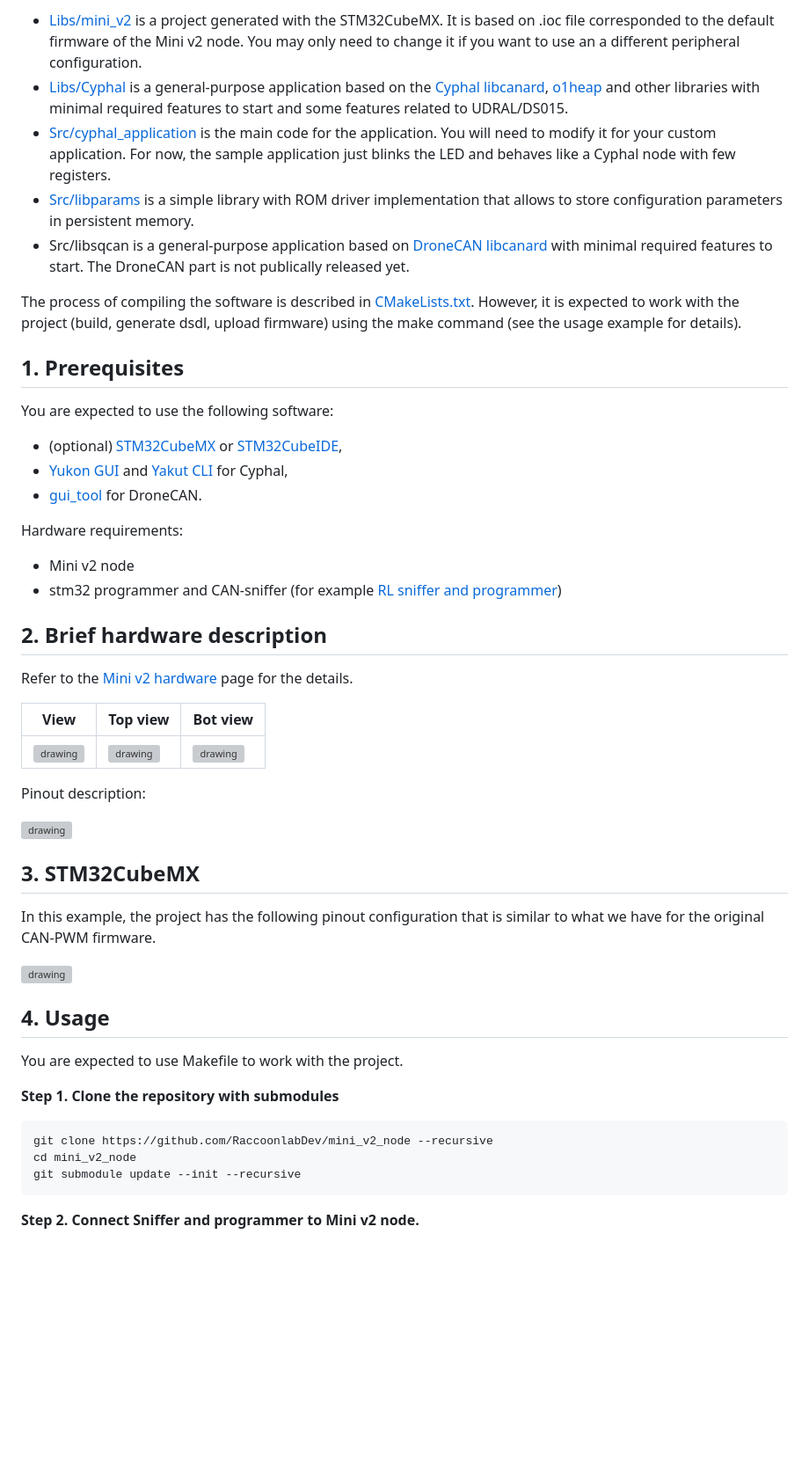
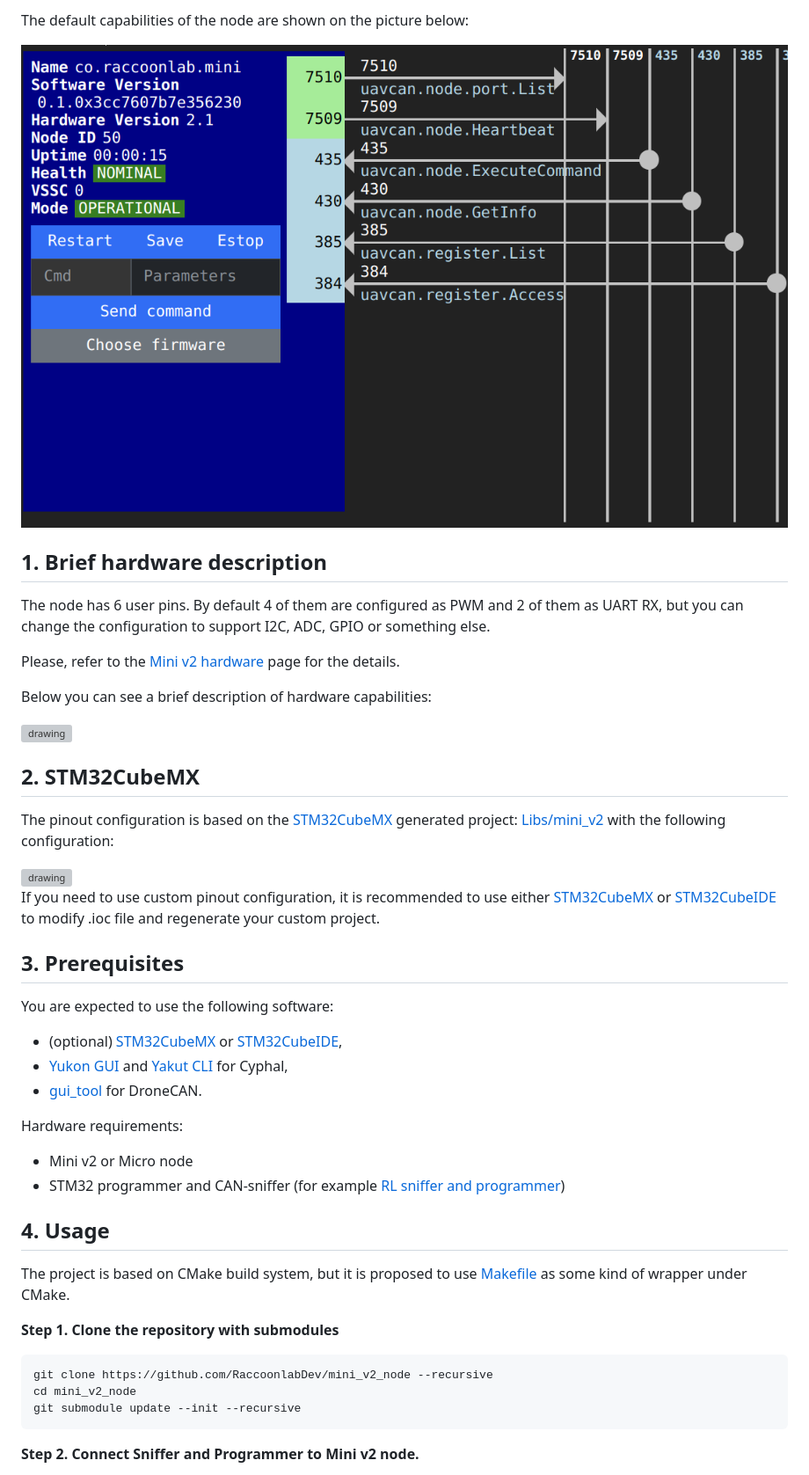
Before and after one commit to RaccoonlabDev/mini_v2_node, a Markdown page: README.md, the part around one of its changes. Shown at 88% size. Drawn GitHub-style; pictures changed too: assets/yukon.png; blank space fills up the shorter version; grey boxes are pictures that could not be loaded.

````diff
--- a/README.md
+++ b/README.md
@@ -6,13 +8,27 @@ All dependencies are attached to the repository as submodules. They are:
 
-- [Libs/mini_v2](https://github.com/RaccoonLabHardware/mini_v2_ioc) is a project generated with the STM32CubeMX. It is based on .ioc file corresponded to the default firmware of the Mini v2 node. You may only need to change it if you want to use an a different peripheral configuration.
-- [Libs/Cyphal](https://github.com/RaccoonlabDev/libcanard_cyphal_application) is a general-purpose application based on the [Cyphal libcanard](https://github.com/OpenCyphal/libcanard), [o1heap](https://github.com/pavel-kirienko/o1heap) and other libraries with minimal required features to start and some features related to UDRAL/DS015.
-- [Src/cyphal_application](Src/cyphal_application) is the main code for the application. You will need to modify it for your custom application. For now, the sample application just blinks the LED and behaves like a Cyphal node with few registers.
-- [Src/libparams](https://github.com/PonomarevDA/libparams) is a simple library with ROM driver implementation that allows to store configuration parameters in persistent memory.
-- Src/libsqcan is a general-purpose application based on [DroneCAN libcanard](https://github.com/dronecan/libcanard) with minimal required features to start. The DroneCAN part is not publically released yet.
+The default capabilities of the node are shown on the picture below:
 
-The process of compiling the software is described in [CMakeLists.txt](CMakeLists.txt). However, it is expected to work with the project (build, generate dsdl, upload firmware) using the make command (see the usage example for details).
+<img src="assets/yukon.png" alt="drawing">
 
-## 1. Prerequisites
+## 1. Brief hardware description
+
+The node has 6 user pins. By default 4 of them are configured as PWM and 2 of them as UART RX, but you can change the configuration to support I2C, ADC, GPIO or something else.
+
+Please, refer to the [Mini v2 hardware](https://docs.raccoonlab.co/guide/can_pwm/can_pwm_mini_v2.html#pinout) page for the details.
+
+Below you can see a brief description of hardware capabilities:
+
+<img src="https://docs.raccoonlab.co/assets/img/pinout.c14a3021.png" alt="drawing">
+
+## 2. STM32CubeMX
+
+The pinout configuration is based on the [STM32CubeMX](https://www.st.com/en/development-tools/stm32cubemx.html) generated project: [Libs/mini_v2](https://github.com/RaccoonLabHardware/mini_v2_ioc) with the following configuration:
+
+<img src="https://raw.githubusercontent.com/RaccoonLabHardware/mini_v2_stm32cubemx_project/main/Assets/stm32cubemx.png" alt="drawing">
+
+If you need to use custom pinout configuration, it is recommended to use either [STM32CubeMX](https://www.st.com/en/development-tools/stm32cubemx.html) or [STM32CubeIDE](https://www.st.com/en/development-tools/stm32cubeide.html) to modify .ioc file and regenerate your custom project.
+
+## 3. Prerequisites
 
 You are expected to use the following software:
 - (optional) [STM32CubeMX](https://www.st.com/en/development-tools/stm32cubemx.html) or [STM32CubeIDE](https://www.st.com/en/development-tools/stm32cubeide.html),
@@ -20,31 +36,12 @@ You are expected to use the following software:
 - [gui_tool](https://dronecan.github.io/GUI_Tool/Overview/) for DroneCAN.
 
 Hardware requirements:
-- Mini v2 node
-- stm32 programmer and CAN-sniffer (for example [RL sniffer and programmer](https://docs.raccoonlab.co/guide/programmer_sniffer/))
-
-
-## 2. Brief hardware description
-
-Refer to the [Mini v2 hardware](https://docs.raccoonlab.co/guide/can_pwm/can_pwm_mini_v2.html#pinout) page for the details.
-
-| View | Top view | Bot view |
-| ---- | --- | ------ |
-| <img src="https://docs.raccoonlab.co/assets/img/view.bbf1e631.png" alt="drawing"> | <img src="https://docs.raccoonlab.co/assets/img/view_top.6b0ef99e.png" alt="drawing"> | <img src="https://docs.raccoonlab.co/assets/img/view_bottom.ee41f6d5.png" alt="drawing">|
-
-Pinout description:
-
-<img src="https://docs.raccoonlab.co/assets/img/pinout.c14a3021.png" alt="drawing">
-
-## 3. STM32CubeMX
-
-In this example, the project has the following pinout configuration that is similar to what we have for the original CAN-PWM firmware.
-
-<img src="https://raw.githubusercontent.com/RaccoonLabHardware/mini_v2_stm32cubemx_project/main/Assets/stm32cubemx.png" alt="drawing">
+- Mini v2 or Micro node
+- STM32 programmer and CAN-sniffer (for example [RL sniffer and programmer](https://docs.raccoonlab.co/guide/programmer_sniffer/))
 
 ## 4. Usage
 
-You are expected to use Makefile to work with the project.
+The project is based on CMake build system, but it is proposed to use [Makefile](Makefile) as some kind of wrapper under CMake.
 
 **Step 1. Clone the repository with submodules**
 
@@ -54,5 +51,5 @@ cd mini_v2_node
 git submodule update --init --recursive
 ```
 
-**Step 2. Connect Sniffer and programmer to Mini v2 node.**
+**Step 2. Connect Sniffer and Programmer to Mini v2 node.**
 
````
Also changed, not shown: other parts of README.md (+25 -8 lines), assets/connection.png (added).
